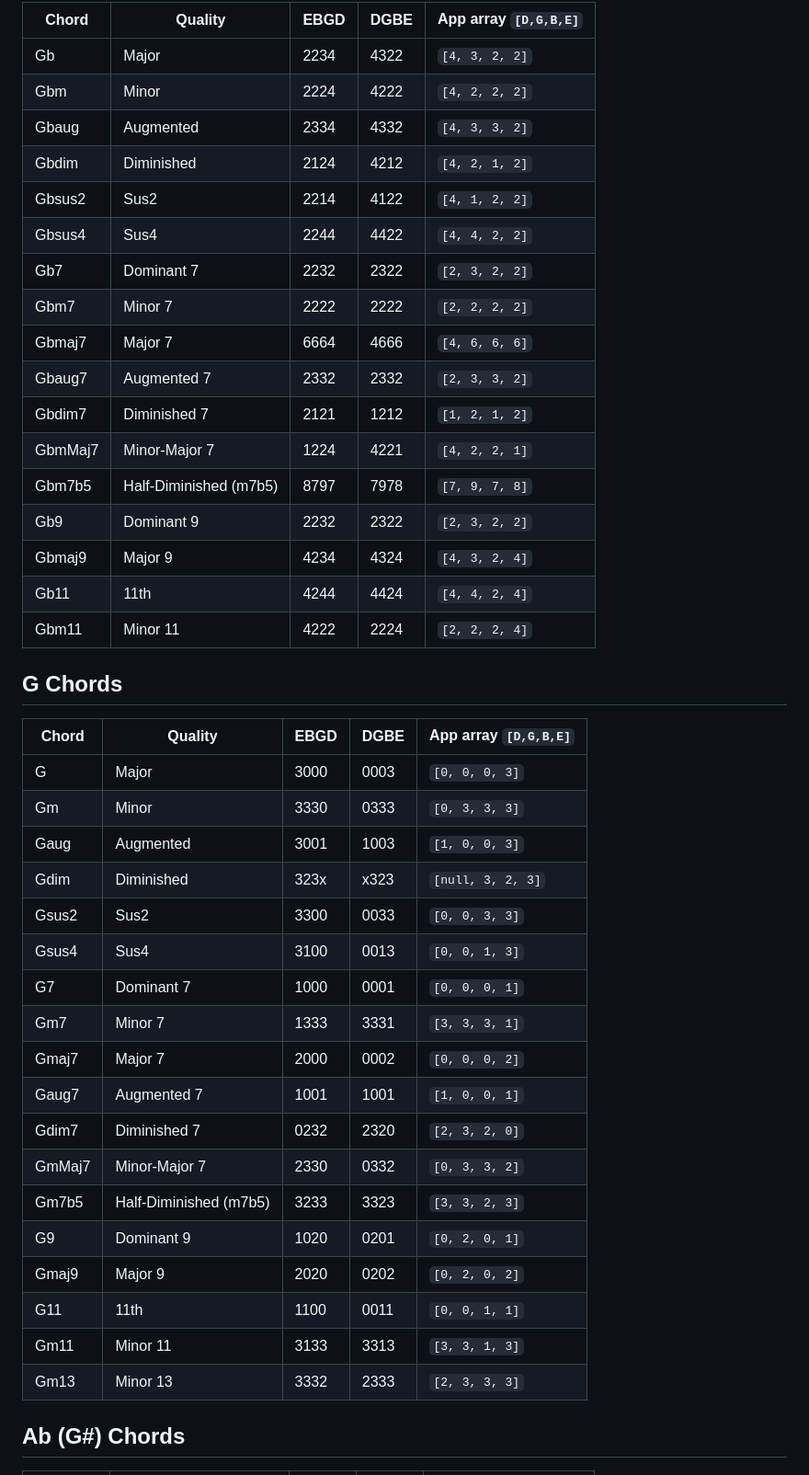
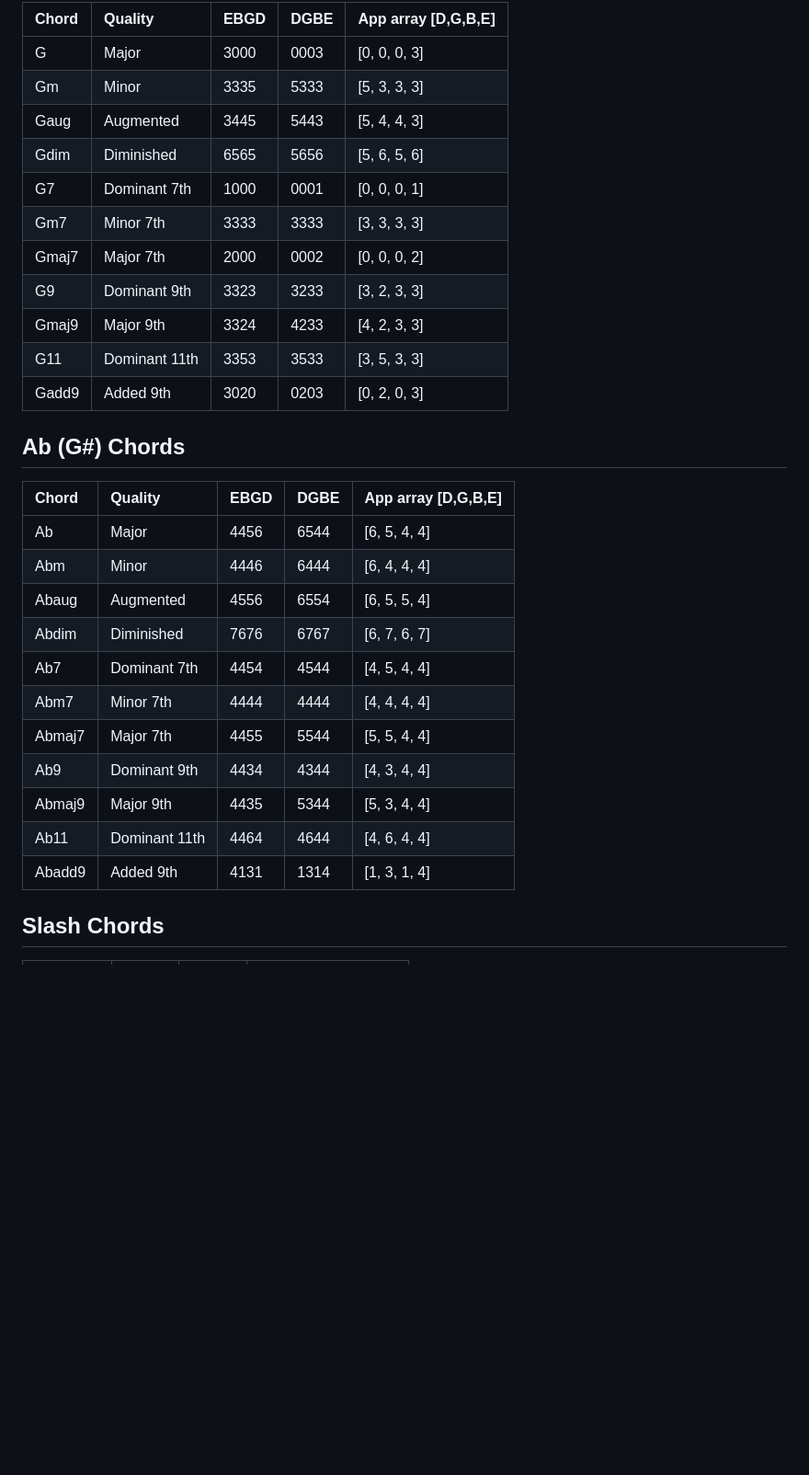
Before and after one commit to italomouzinho/uke-forge, a Markdown page: CHORDS.md, the part around one of its changes. Shown at 92% size. Rendered like a GitHub page; blank space fills up the shorter version.

Commit message:
Corrected chord shapes.

```diff
--- a/CHORDS.md
+++ b/CHORDS.md
@@ -220,46 +176,33 @@ Two notations are used below:
 
-| Chord | Quality | EBGD | DGBE | App array `[D,G,B,E]` |
-|---|---|---|---|---|
-| Gb | Major | 2234 | 4322 | `[4, 3, 2, 2]` |
-| Gbm | Minor | 2224 | 4222 | `[4, 2, 2, 2]` |
-| Gbaug | Augmented | 2334 | 4332 | `[4, 3, 3, 2]` |
-| Gbdim | Diminished | 2124 | 4212 | `[4, 2, 1, 2]` |
-| Gbsus2 | Sus2 | 2214 | 4122 | `[4, 1, 2, 2]` |
-| Gbsus4 | Sus4 | 2244 | 4422 | `[4, 4, 2, 2]` |
-| Gb7 | Dominant 7 | 2232 | 2322 | `[2, 3, 2, 2]` |
-| Gbm7 | Minor 7 | 2222 | 2222 | `[2, 2, 2, 2]` |
-| Gbmaj7 | Major 7 | 6664 | 4666 | `[4, 6, 6, 6]` |
-| Gbaug7 | Augmented 7 | 2332 | 2332 | `[2, 3, 3, 2]` |
-| Gbdim7 | Diminished 7 | 2121 | 1212 | `[1, 2, 1, 2]` |
-| GbmMaj7 | Minor-Major 7 | 1224 | 4221 | `[4, 2, 2, 1]` |
-| Gbm7b5 | Half-Diminished (m7b5) | 8797 | 7978 | `[7, 9, 7, 8]` |
-| Gb9 | Dominant 9 | 2232 | 2322 | `[2, 3, 2, 2]` |
-| Gbmaj9 | Major 9 | 4234 | 4324 | `[4, 3, 2, 4]` |
-| Gb11 | 11th | 4244 | 4424 | `[4, 4, 2, 4]` |
-| Gbm11 | Minor 11 | 4222 | 2224 | `[2, 2, 2, 4]` |
+| Chord | Quality | EBGD | DGBE | App array \[D,G,B,E\] |
+| :---- | :---- | :---- | :---- | :---- |
+| G | Major | 3000 | 0003 | \[0, 0, 0, 3\] |
+| Gm | Minor | 3335 | 5333 | \[5, 3, 3, 3\] |
+| Gaug | Augmented | 3445 | 5443 | \[5, 4, 4, 3\] |
+| Gdim | Diminished | 6565 | 5656 | \[5, 6, 5, 6\] |
+| G7 | Dominant 7th | 1000 | 0001 | \[0, 0, 0, 1\] |
+| Gm7 | Minor 7th | 3333 | 3333 | \[3, 3, 3, 3\] |
+| Gmaj7 | Major 7th | 2000 | 0002 | \[0, 0, 0, 2\] |
+| G9 | Dominant 9th | 3323 | 3233 | \[3, 2, 3, 3\] |
+| Gmaj9 | Major 9th | 3324 | 4233 | \[4, 2, 3, 3\] |
+| G11 | Dominant 11th | 3353 | 3533 | \[3, 5, 3, 3\] |
+| Gadd9 | Added 9th | 3020 | 0203 | \[0, 2, 0, 3\] |
 
-## G Chords
+## **Ab (G\#) Chords**
 
-| Chord | Quality | EBGD | DGBE | App array `[D,G,B,E]` |
-|---|---|---|---|---|
-| G | Major | 3000 | 0003 | `[0, 0, 0, 3]` |
-| Gm | Minor | 3330 | 0333 | `[0, 3, 3, 3]` |
-| Gaug | Augmented | 3001 | 1003 | `[1, 0, 0, 3]` |
-| Gdim | Diminished | 323x | x323 | `[null, 3, 2, 3]` |
-| Gsus2 | Sus2 | 3300 | 0033 | `[0, 0, 3, 3]` |
-| Gsus4 | Sus4 | 3100 | 0013 | `[0, 0, 1, 3]` |
-| G7 | Dominant 7 | 1000 | 0001 | `[0, 0, 0, 1]` |
-| Gm7 | Minor 7 | 1333 | 3331 | `[3, 3, 3, 1]` |
-| Gmaj7 | Major 7 | 2000 | 0002 | `[0, 0, 0, 2]` |
-| Gaug7 | Augmented 7 | 1001 | 1001 | `[1, 0, 0, 1]` |
-| Gdim7 | Diminished 7 | 0232 | 2320 | `[2, 3, 2, 0]` |
-| GmMaj7 | Minor-Major 7 | 2330 | 0332 | `[0, 3, 3, 2]` |
-| Gm7b5 | Half-Diminished (m7b5) | 3233 | 3323 | `[3, 3, 2, 3]` |
-| G9 | Dominant 9 | 1020 | 0201 | `[0, 2, 0, 1]` |
-| Gmaj9 | Major 9 | 2020 | 0202 | `[0, 2, 0, 2]` |
-| G11 | 11th | 1100 | 0011 | `[0, 0, 1, 1]` |
-| Gm11 | Minor 11 | 3133 | 3313 | `[3, 3, 1, 3]` |
-| Gm13 | Minor 13 | 3332 | 2333 | `[2, 3, 3, 3]` |
+| Chord | Quality | EBGD | DGBE | App array \[D,G,B,E\] |
+| :---- | :---- | :---- | :---- | :---- |
+| Ab | Major | 4456 | 6544 | \[6, 5, 4, 4\] |
+| Abm | Minor | 4446 | 6444 | \[6, 4, 4, 4\] |
+| Abaug | Augmented | 4556 | 6554 | \[6, 5, 5, 4\] |
+| Abdim | Diminished | 7676 | 6767 | \[6, 7, 6, 7\] |
+| Ab7 | Dominant 7th | 4454 | 4544 | \[4, 5, 4, 4\] |
+| Abm7 | Minor 7th | 4444 | 4444 | \[4, 4, 4, 4\] |
+| Abmaj7 | Major 7th | 4455 | 5544 | \[5, 5, 4, 4\] |
+| Ab9 | Dominant 9th | 4434 | 4344 | \[4, 3, 4, 4\] |
+| Abmaj9 | Major 9th | 4435 | 5344 | \[5, 3, 4, 4\] |
+| Ab11 | Dominant 11th | 4464 | 4644 | \[4, 6, 4, 4\] |
+| Abadd9 | Added 9th | 4131 | 1314 | \[1, 3, 1, 4\] |
 
-## Ab (G#) Chords
+## **Slash Chords**
 
```
Also changed, not shown: other parts of CHORDS.md (+161 -251 lines).
